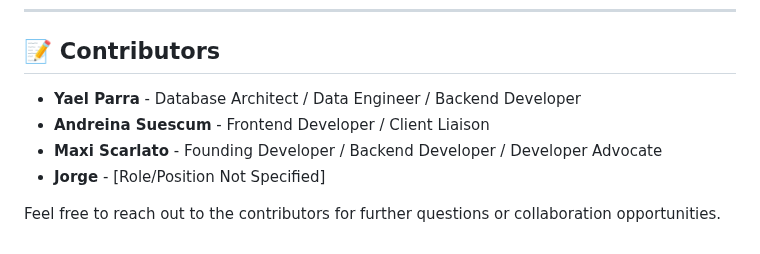
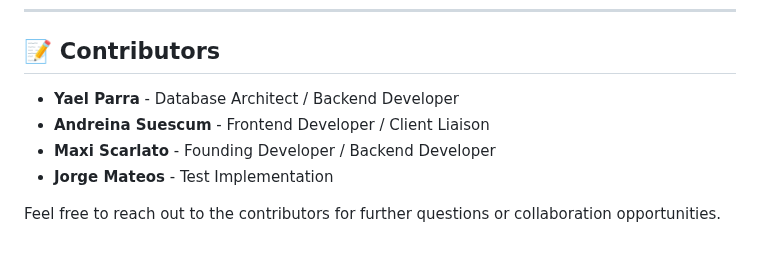
Before and after one commit to Yael-Parra/Repo---Midi, a Markdown page: project_retrospective.md, the part around the change. GitHub-like rendering.

```diff
--- a/project_retrospective.md
+++ b/project_retrospective.md
@@ -102,9 +102,9 @@ This retrospective aims to reflect on the progress of the project, analyze the c
 ---
 
 ## 📝 Contributors
-- **Yael Parra** - Database Architect / Data Engineer / Backend Developer
+- **Yael Parra** - Database Architect / Backend Developer
 - **Andreina Suescum** - Frontend Developer / Client Liaison
-- **Maxi Scarlato** - Founding Developer / Backend Developer / Developer Advocate
-- **Jorge** - [Role/Position Not Specified]
+- **Maxi Scarlato** - Founding Developer / Backend Developer
+- **Jorge Mateos** - Test Implementation
 
 Feel free to reach out to the contributors for further questions or collaboration opportunities.
```
